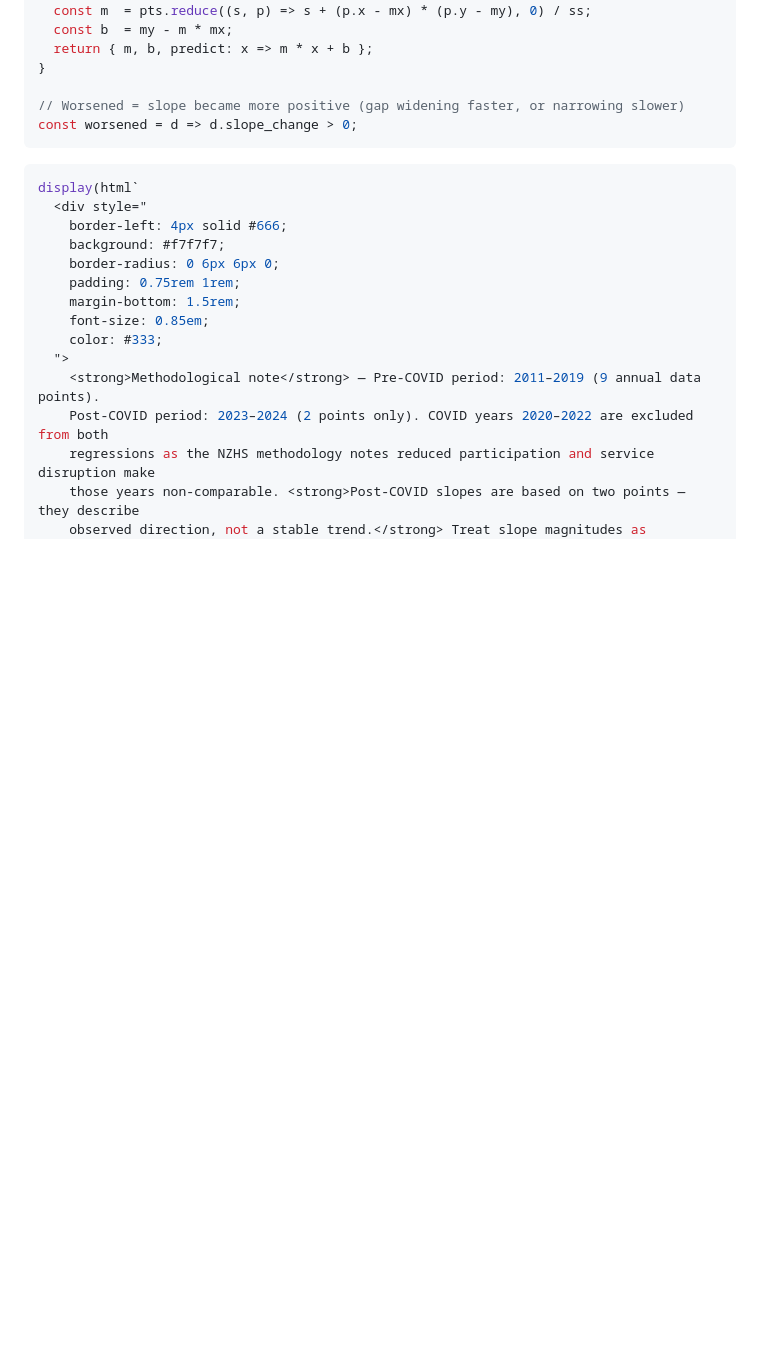
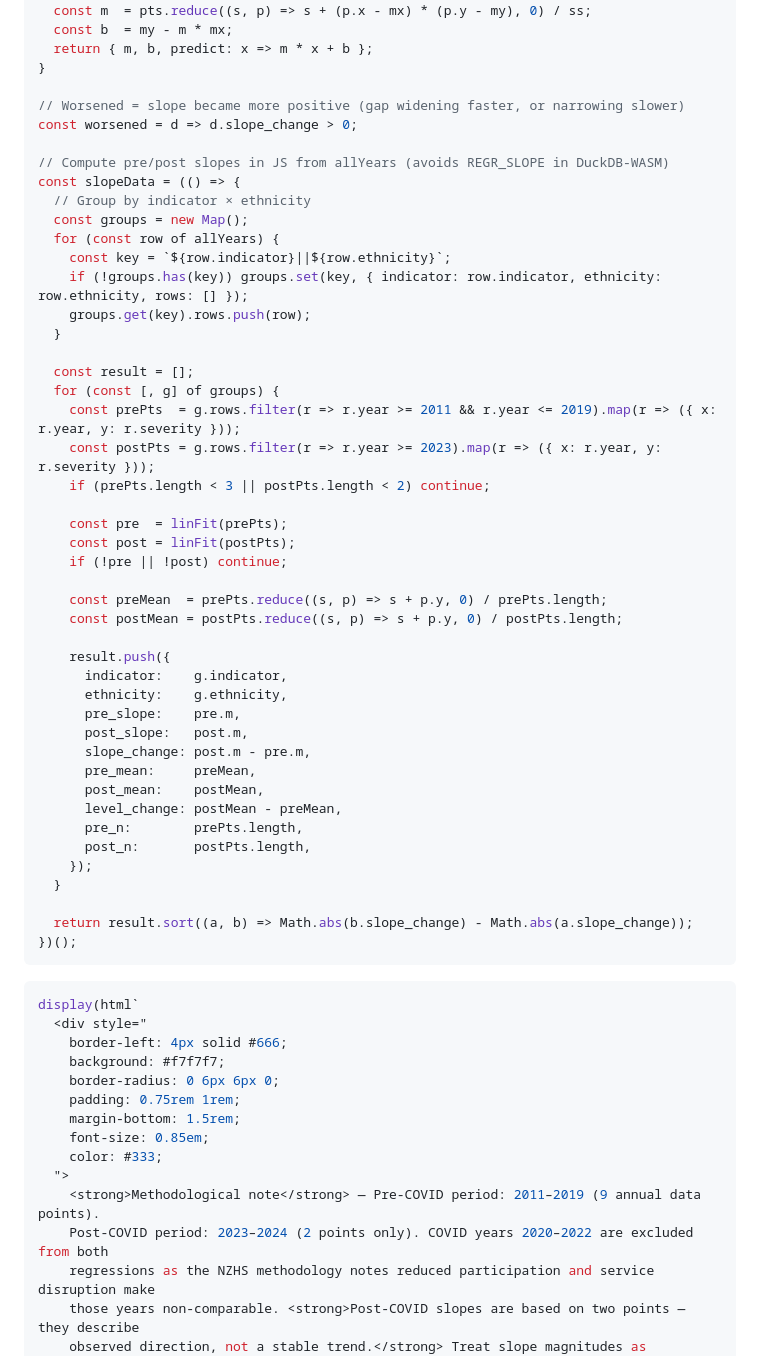
Before and after one commit to danwaterfield/health-policy-nz, a Markdown page: src/trends.md, the part around one of its changes. GitHub-like rendering; blank space fills up the shorter version.

````diff
--- a/src/trends.md
+++ b/src/trends.md
@@ -121,6 +57,46 @@ function linFit(pts) {
 
 // Worsened = slope became more positive (gap widening faster, or narrowing slower)
 const worsened = d => d.slope_change > 0;
+
+// Compute pre/post slopes in JS from allYears (avoids REGR_SLOPE in DuckDB-WASM)
+const slopeData = (() => {
+  // Group by indicator × ethnicity
+  const groups = new Map();
+  for (const row of allYears) {
+    const key = `${row.indicator}||${row.ethnicity}`;
+    if (!groups.has(key)) groups.set(key, { indicator: row.indicator, ethnicity: row.ethnicity, rows: [] });
+    groups.get(key).rows.push(row);
+  }
+
+  const result = [];
+  for (const [, g] of groups) {
+    const prePts  = g.rows.filter(r => r.year >= 2011 && r.year <= 2019).map(r => ({ x: r.year, y: r.severity }));
+    const postPts = g.rows.filter(r => r.year >= 2023).map(r => ({ x: r.year, y: r.severity }));
+    if (prePts.length < 3 || postPts.length < 2) continue;
+
+    const pre  = linFit(prePts);
+    const post = linFit(postPts);
+    if (!pre || !post) continue;
+
+    const preMean  = prePts.reduce((s, p) => s + p.y, 0) / prePts.length;
+    const postMean = postPts.reduce((s, p) => s + p.y, 0) / postPts.length;
+
+    result.push({
+      indicator:    g.indicator,
+      ethnicity:    g.ethnicity,
+      pre_slope:    pre.m,
+      post_slope:   post.m,
+      slope_change: post.m - pre.m,
+      pre_mean:     preMean,
+      post_mean:    postMean,
+      level_change: postMean - preMean,
+      pre_n:        prePts.length,
+      post_n:       postPts.length,
+    });
+  }
+
+  return result.sort((a, b) => Math.abs(b.slope_change) - Math.abs(a.slope_change));
+})();
 ```
 
 ```js
````
Also changed, not shown: other parts of src/trends.md (+0 -64 lines).
